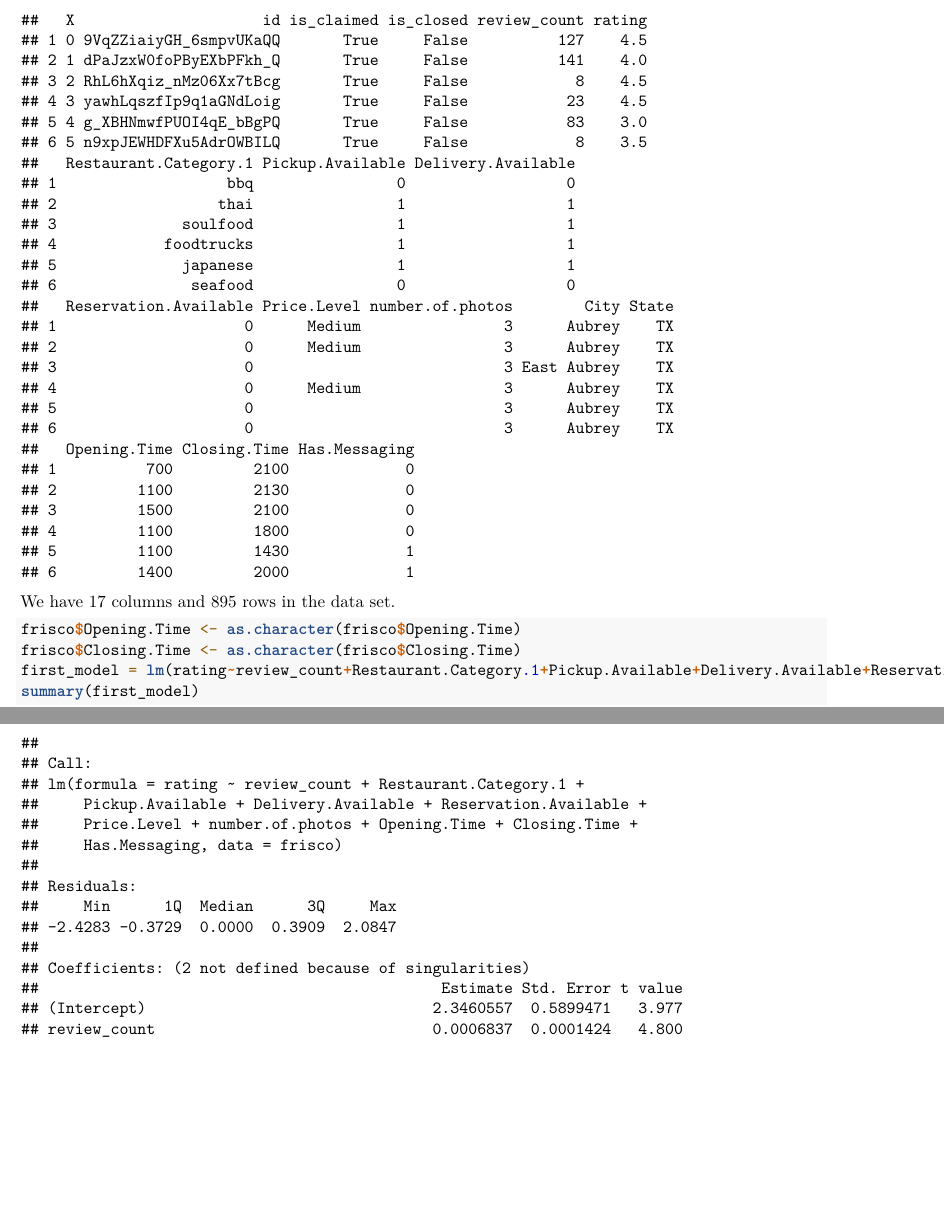
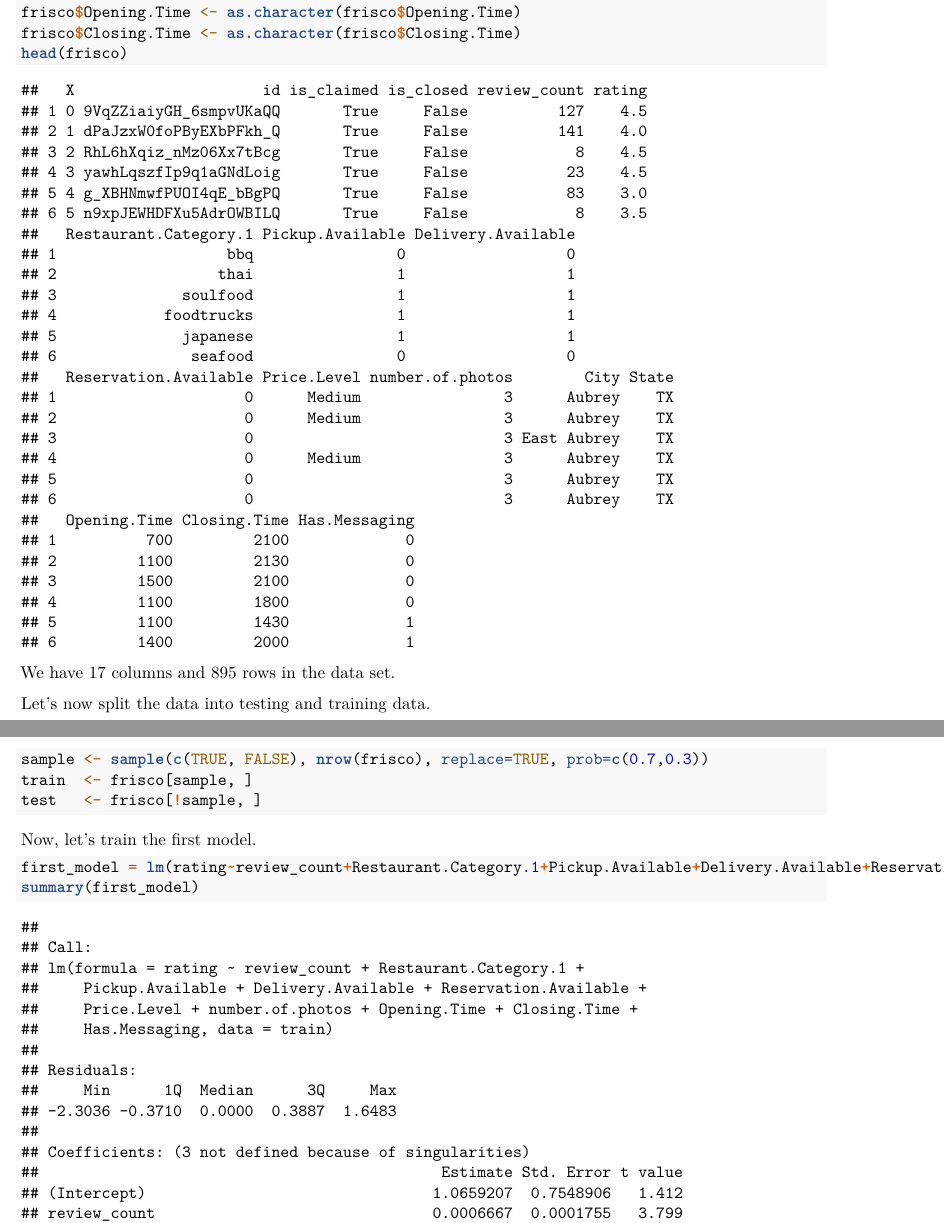
Before and after one commit to jxw659/CS6242, an R Markdown document (Toy Model.Rmd): two parts of pages 1 and 2 of 8, joined at a grey line, cut so that both start at the same text, the shorter picture padded with empty space. Rendered offline with R 4.5, knitr and Pandoc, then LaTeX, with nearby package versions.

Commit message:
Toy Model.Rmd

````diff
--- a/Toy Model.Rmd
+++ b/Toy Model.Rmd
@@ -14,13 +14,24 @@ library(glmnet)
 set.seed(100)
 frisco = read.csv(file = "Cleaned Frisco.csv")
 frisco = data.frame(frisco)
+frisco$Opening.Time <- as.character(frisco$Opening.Time)
+frisco$Closing.Time <- as.character(frisco$Closing.Time)
 head(frisco)
 ```
 
 We have 17 columns and 895 rows in the data set.
+
+Let's now split the data into testing and training data.
+
 ```{r}
-frisco$Opening.Time <- as.character(frisco$Opening.Time)
-frisco$Closing.Time <- as.character(frisco$Closing.Time)
-first_model = lm(rating~review_count+Restaurant.Category.1+Pickup.Available+Delivery.Available+Reservation.Available+Price.Level+number.of.photos+Opening.Time+Closing.Time+Has.Messaging, data =frisco)
+sample <- sample(c(TRUE, FALSE), nrow(frisco), replace=TRUE, prob=c(0.7,0.3))
+train  <- frisco[sample, ]
+test   <- frisco[!sample, ]
+```
+
+Now, let's train the first model.
+
+```{r}
+first_model = lm(rating~review_count+Restaurant.Category.1+Pickup.Available+Delivery.Available+Reservation.Available+Price.Level+number.of.photos+Opening.Time+Closing.Time+Has.Messaging, data =train)
 summary(first_model)
 ```
````
